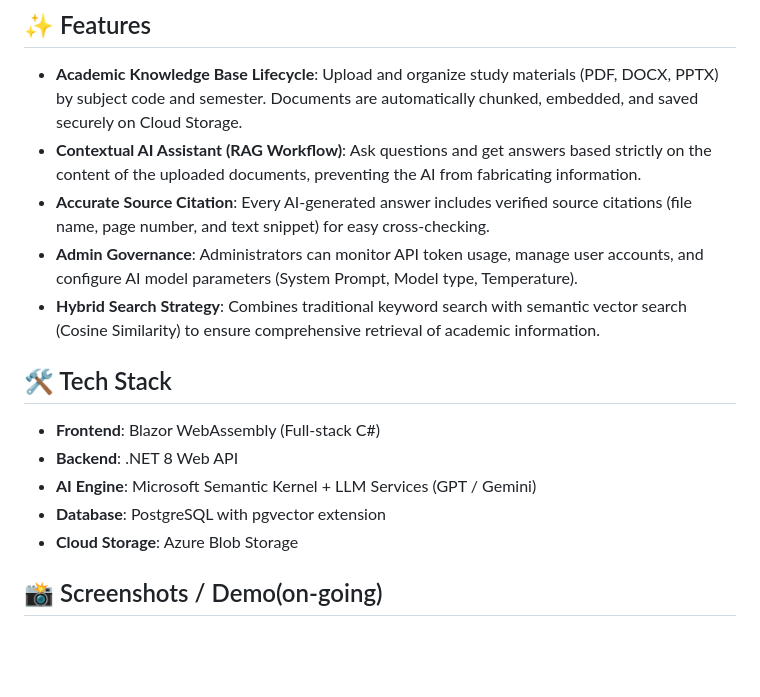
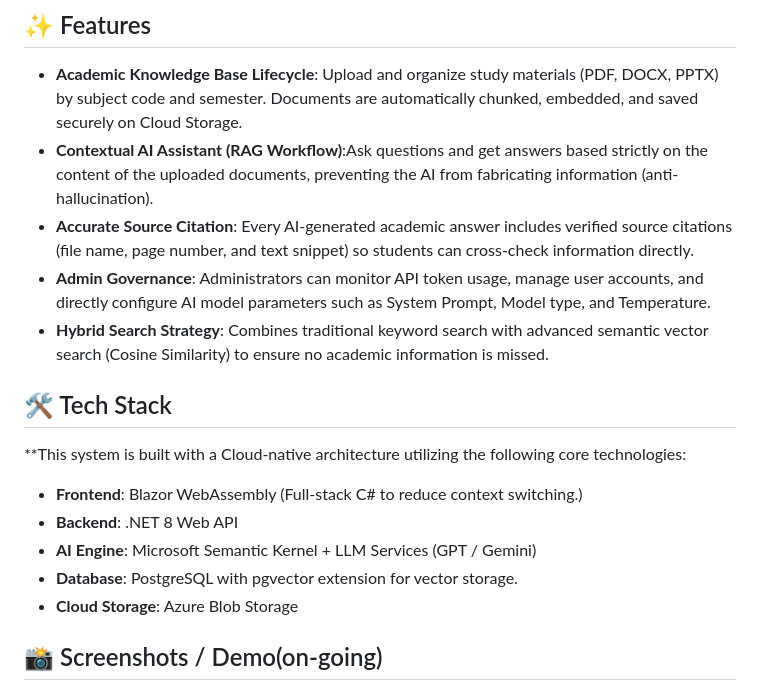
Before and after one commit to keit2901/SU26SWP10-AI-Study-Hub-team-4, a Markdown page: README.md, the part around one of its changes. Rendered like a GitHub page; blank space fills up the shorter version.

```diff
--- a/README.md
+++ b/README.md
@@ -7,17 +7,19 @@
 ## ✨ Features
 
 - **Academic Knowledge Base Lifecycle**: Upload and organize study materials (PDF, DOCX, PPTX) by subject code and semester. Documents are automatically chunked, embedded, and saved securely on Cloud Storage.
-- **Contextual AI Assistant (RAG Workflow)**: Ask questions and get answers based strictly on the content of the uploaded documents, preventing the AI from fabricating information.
-- **Accurate Source Citation**: Every AI-generated answer includes verified source citations (file name, page number, and text snippet) for easy cross-checking.
-- **Admin Governance**: Administrators can monitor API token usage, manage user accounts, and configure AI model parameters (System Prompt, Model type, Temperature).
-- **Hybrid Search Strategy**: Combines traditional keyword search with semantic vector search (Cosine Similarity) to ensure comprehensive retrieval of academic information.
+- **Contextual AI Assistant (RAG Workflow)**:Ask questions and get answers based strictly on the content of the uploaded documents, preventing the AI from fabricating information (anti-hallucination).
+- **Accurate Source Citation**: Every AI-generated academic answer includes verified source citations (file name, page number, and text snippet) so students can cross-check information directly.
+- **Admin Governance**: Administrators can monitor API token usage, manage user accounts, and directly configure AI model parameters such as System Prompt, Model type, and Temperature.
+- **Hybrid Search Strategy**: Combines traditional keyword search with advanced semantic vector search (Cosine Similarity) to ensure no academic information is missed.
 
 ## 🛠️ Tech Stack
 
-- **Frontend**: Blazor WebAssembly (Full-stack C#)
+**This system is built with a Cloud-native architecture utilizing the following core technologies:
+
+- **Frontend**: Blazor WebAssembly (Full-stack C# to reduce context switching.)
 - **Backend**: .NET 8 Web API
 - **AI Engine**: Microsoft Semantic Kernel + LLM Services (GPT / Gemini)
-- **Database**: PostgreSQL with pgvector extension
+- **Database**: PostgreSQL with pgvector extension for vector storage.
 - **Cloud Storage**: Azure Blob Storage
 
 ## 📸 Screenshots / Demo(on-going)
```
Also changed, not shown: other parts of README.md (+19 -38 lines).
